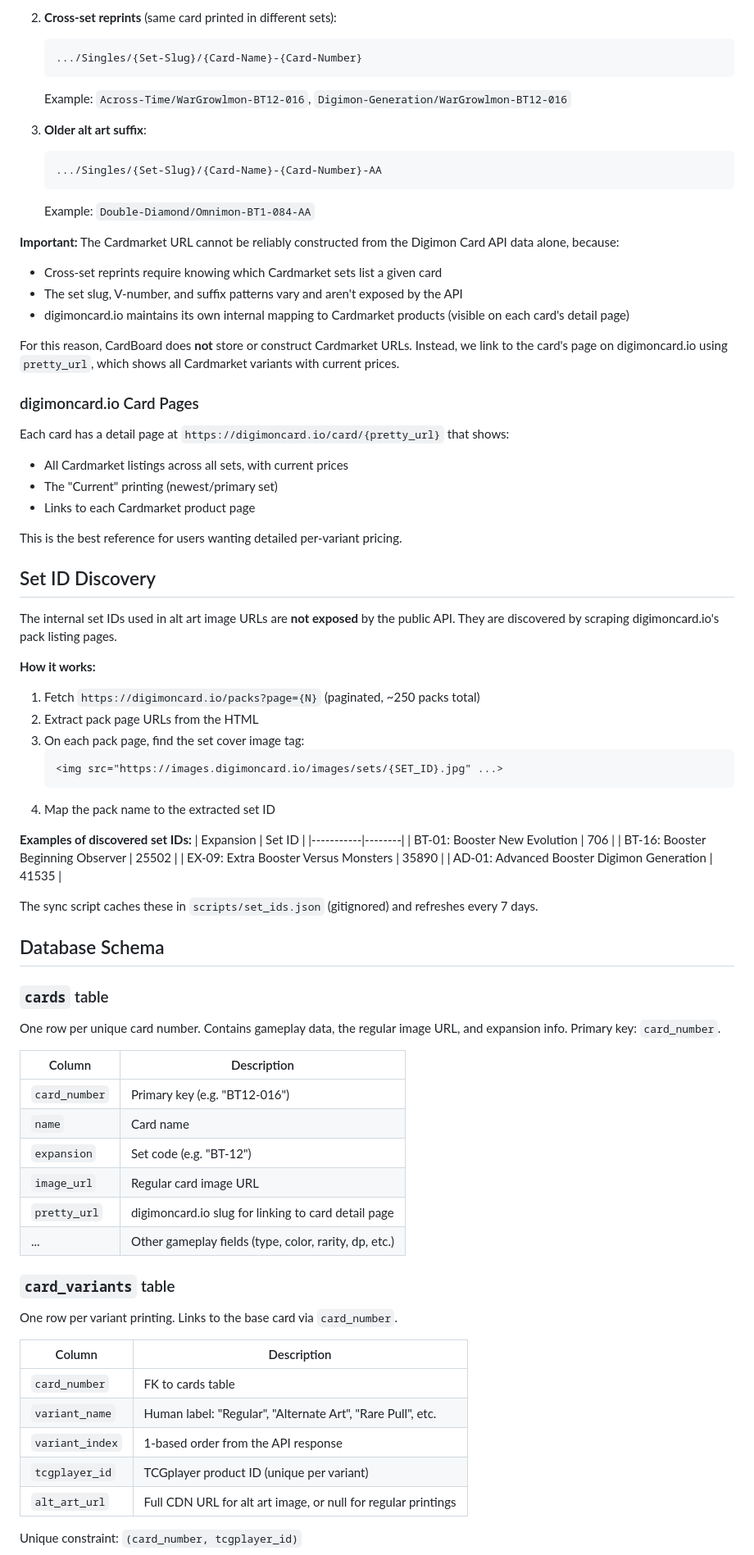
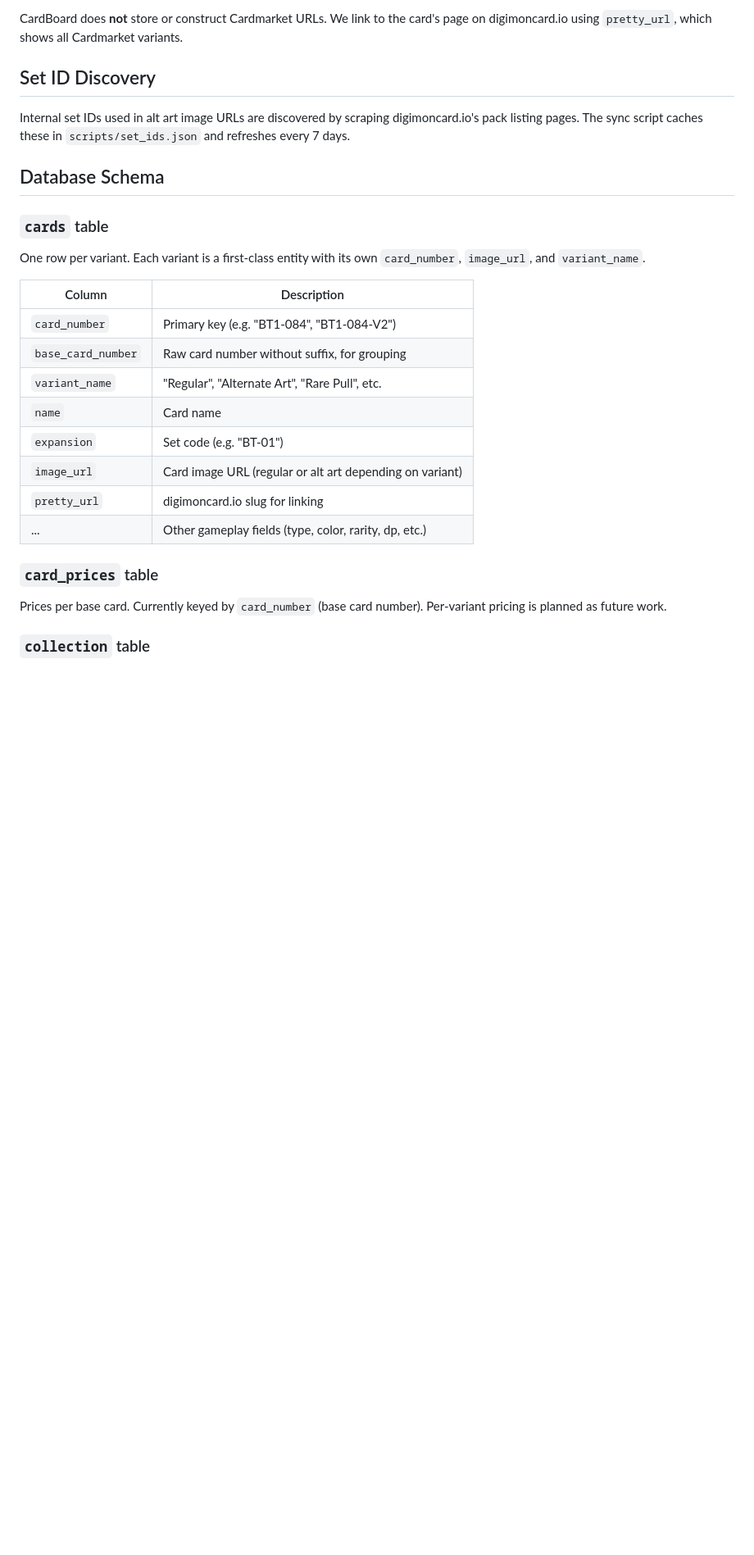
Before and after one commit to marcuserlandsson/cardcollection_app, a Markdown page: docs/card-variants.md, the part around one of its changes. Shown at 82% size. Rendered like a GitHub page; blank space fills up the shorter version.

Commit message:
docs: update card-variants documentation for promoted variant model
Co-Authored-By: Claude Opus 4.6 (1M context) <noreply@anthropic.com>

````diff
--- a/docs/card-variants.md
+++ b/docs/card-variants.md
@@ -61,87 +72,35 @@ Cardmarket lists card products with URLs following these patterns:
 
-2. **Cross-set reprints** (same card printed in different sets):
-   ```
-   .../Singles/{Set-Slug}/{Card-Name}-{Card-Number}
-   ```
-   Example: `Across-Time/WarGrowlmon-BT12-016`, `Digimon-Generation/WarGrowlmon-BT12-016`
-
-3. **Older alt art suffix**:
-   ```
-   .../Singles/{Set-Slug}/{Card-Name}-{Card-Number}-AA
-   ```
-   Example: `Double-Diamond/Omnimon-BT1-084-AA`
-
-**Important:** The Cardmarket URL cannot be reliably constructed from the
-Digimon Card API data alone, because:
-- Cross-set reprints require knowing which Cardmarket sets list a given card
-- The set slug, V-number, and suffix patterns vary and aren't exposed by the API
-- digimoncard.io maintains its own internal mapping to Cardmarket products
-  (visible on each card's detail page)
-
-For this reason, CardBoard does **not** store or construct Cardmarket URLs.
-Instead, we link to the card's page on digimoncard.io using `pretty_url`,
-which shows all Cardmarket variants with current prices.
-
-### digimoncard.io Card Pages
-
-Each card has a detail page at `https://digimoncard.io/card/{pretty_url}` that
-shows:
-- All Cardmarket listings across all sets, with current prices
-- The "Current" printing (newest/primary set)
-- Links to each Cardmarket product page
-
-This is the best reference for users wanting detailed per-variant pricing.
+CardBoard does **not** store or construct Cardmarket URLs. We link to the card's
+page on digimoncard.io using `pretty_url`, which shows all Cardmarket variants.
 
 ## Set ID Discovery
 
-The internal set IDs used in alt art image URLs are **not exposed** by the
-public API. They are discovered by scraping digimoncard.io's pack listing pages.
-
-**How it works:**
-1. Fetch `https://digimoncard.io/packs?page={N}` (paginated, ~250 packs total)
-2. Extract pack page URLs from the HTML
-3. On each pack page, find the set cover image tag:
-   ```html
-   <img src="https://images.digimoncard.io/images/sets/{SET_ID}.jpg" ...>
-   ```
-4. Map the pack name to the extracted set ID
-
-**Examples of discovered set IDs:**
-| Expansion | Set ID |
-|-----------|--------|
-| BT-01: Booster New Evolution | 706 |
-| BT-16: Booster Beginning Observer | 25502 |
-| EX-09: Extra Booster Versus Monsters | 35890 |
-| AD-01: Advanced Booster Digimon Generation | 41535 |
-
-The sync script caches these in `scripts/set_ids.json` (gitignored) and
-refreshes every 7 days.
+Internal set IDs used in alt art image URLs are discovered by scraping
+digimoncard.io's pack listing pages. The sync script caches these in
+`scripts/set_ids.json` and refreshes every 7 days.
 
 ## Database Schema
 
 ### `cards` table
-One row per unique card number. Contains gameplay data, the regular image URL,
-and expansion info. Primary key: `card_number`.
+
+One row per variant. Each variant is a first-class entity with its own
+`card_number`, `image_url`, and `variant_name`.
 
 | Column | Description |
 |--------|-------------|
-| `card_number` | Primary key (e.g. "BT12-016") |
+| `card_number` | Primary key (e.g. "BT1-084", "BT1-084-V2") |
+| `base_card_number` | Raw card number without suffix, for grouping |
+| `variant_name` | "Regular", "Alternate Art", "Rare Pull", etc. |
 | `name` | Card name |
-| `expansion` | Set code (e.g. "BT-12") |
-| `image_url` | Regular card image URL |
-| `pretty_url` | digimoncard.io slug for linking to card detail page |
+| `expansion` | Set code (e.g. "BT-01") |
+| `image_url` | Card image URL (regular or alt art depending on variant) |
+| `pretty_url` | digimoncard.io slug for linking |
 | ... | Other gameplay fields (type, color, rarity, dp, etc.) |
 
-### `card_variants` table
-One row per variant printing. Links to the base card via `card_number`.
+### `card_prices` table
 
-| Column | Description |
-|--------|-------------|
-| `card_number` | FK to cards table |
-| `variant_name` | Human label: "Regular", "Alternate Art", "Rare Pull", etc. |
-| `variant_index` | 1-based order from the API response |
-| `tcgplayer_id` | TCGplayer product ID (unique per variant) |
-| `alt_art_url` | Full CDN URL for alt art image, or null for regular printings |
+Prices per base card. Currently keyed by `card_number` (base card number).
+Per-variant pricing is planned as future work.
 
-Unique constraint: `(card_number, tcgplayer_id)`
+### `collection` table
 
````
Also changed, not shown: other parts of docs/card-variants.md (+70 -43 lines).
